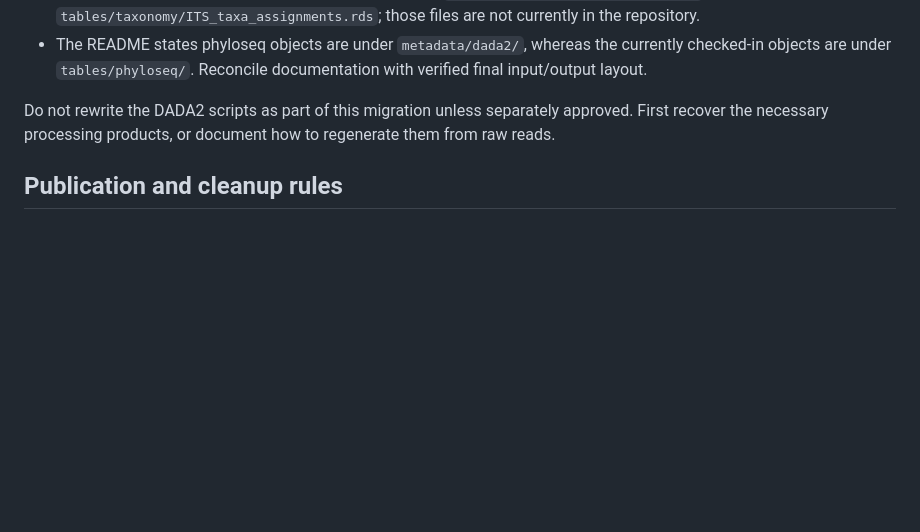
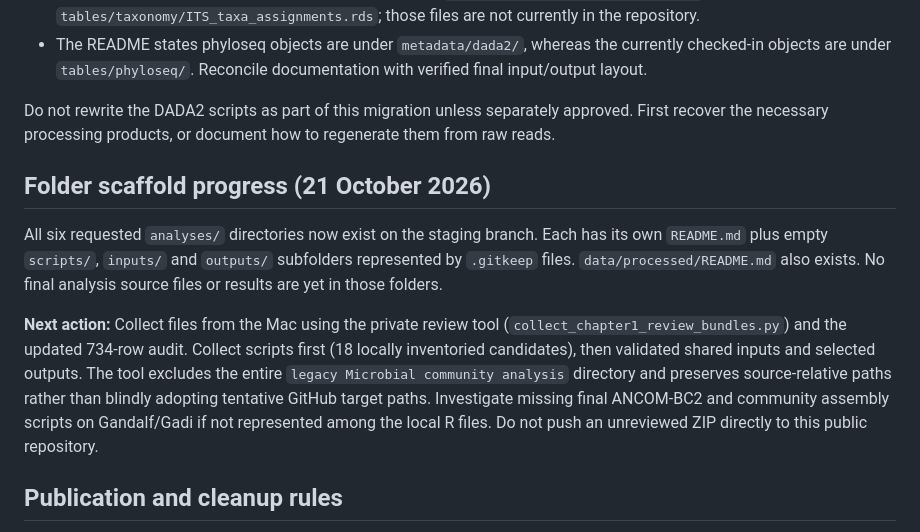
Before and after one commit to Nataly-Guevara/Salt-Marshes-Microbiome, a Markdown page: CHAPTER1_REFRESH_STATUS.md, the part around the change. Rendered like a GitHub page; blank space fills up the shorter version.

Commit message:
Track six analysis folder scaffolds and local review collection plan

```diff
--- a/CHAPTER1_REFRESH_STATUS.md
+++ b/CHAPTER1_REFRESH_STATUS.md
@@ -61,6 +61,12 @@ data/processed/
 
 Do not rewrite the DADA2 scripts as part of this migration unless separately approved. First recover the necessary processing products, or document how to regenerate them from raw reads.
 
+
+## Folder scaffold progress (21 October 2026)
+All six requested `analyses/` directories now exist on the staging branch. Each has its own `README.md` plus empty `scripts/`, `inputs/` and `outputs/` subfolders represented by `.gitkeep` files. `data/processed/README.md` also exists. No final analysis source files or results are yet in those folders.
+
+**Next action:** Collect files from the Mac using the private review tool (`collect_chapter1_review_bundles.py`) and the updated 734-row audit. Collect scripts first (18 locally inventoried candidates), then validated shared inputs and selected outputs. The tool excludes the entire `legacy Microbial community analysis` directory and preserves source-relative paths rather than blindly adopting tentative GitHub target paths. Investigate missing final ANCOM-BC2 and community assembly scripts on Gandalf/Gadi if not represented among the local R files. Do not push an unreviewed ZIP directly to this public repository.
+
 ## Publication and cleanup rules
 - Inspect files for private material, machine-specific paths, credentials and publication-readiness before uploading to a **public** repository.
 - Do not upload manuscript drafts, reviewer replies, photos, recordings, old R workspace images or superseded tests.
```
